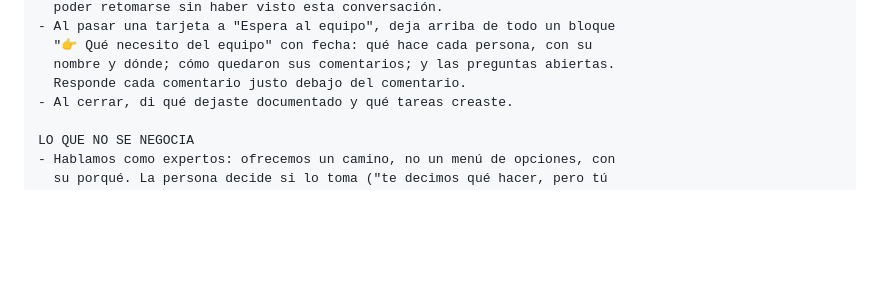
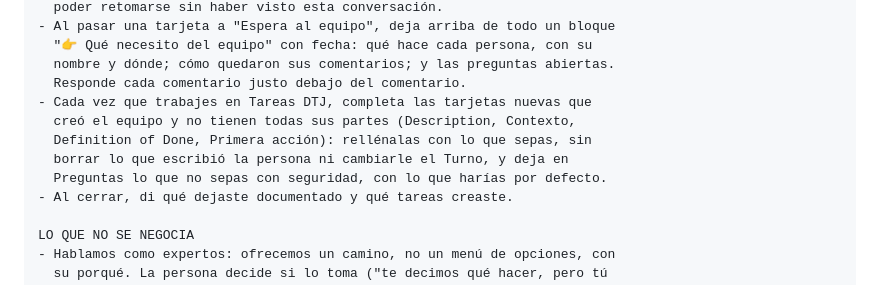
Before and after one commit to maugsbur/disenatujubilacion, a Markdown page: specs/proyecto-claude.md, the part around the change. GitHub-like rendering; blank space fills up the shorter version.

Commit message:
Regla: completar las tarjetas nuevas del equipo que vengan incompletas
Co-Authored-By: Claude Opus 5.5 <noreply@anthropic.com>

```diff
--- a/specs/proyecto-claude.md
+++ b/specs/proyecto-claude.md
@@ -92,6 +92,11 @@ SIEMPRE, EN CUALQUIER CONVERSACIÓN
   "👉 Qué necesito del equipo" con fecha: qué hace cada persona, con su
   nombre y dónde; cómo quedaron sus comentarios; y las preguntas abiertas.
   Responde cada comentario justo debajo del comentario.
+- Cada vez que trabajes en Tareas DTJ, completa las tarjetas nuevas que
+  creó el equipo y no tienen todas sus partes (Description, Contexto,
+  Definition of Done, Primera acción): rellénalas con lo que sepas, sin
+  borrar lo que escribió la persona ni cambiarle el Turno, y deja en
+  Preguntas lo que no sepas con seguridad, con lo que harías por defecto.
 - Al cerrar, di qué dejaste documentado y qué tareas creaste.
 
 LO QUE NO SE NEGOCIA
```
Also changed, not shown: CLAUDE.md (+3 -1 lines).
